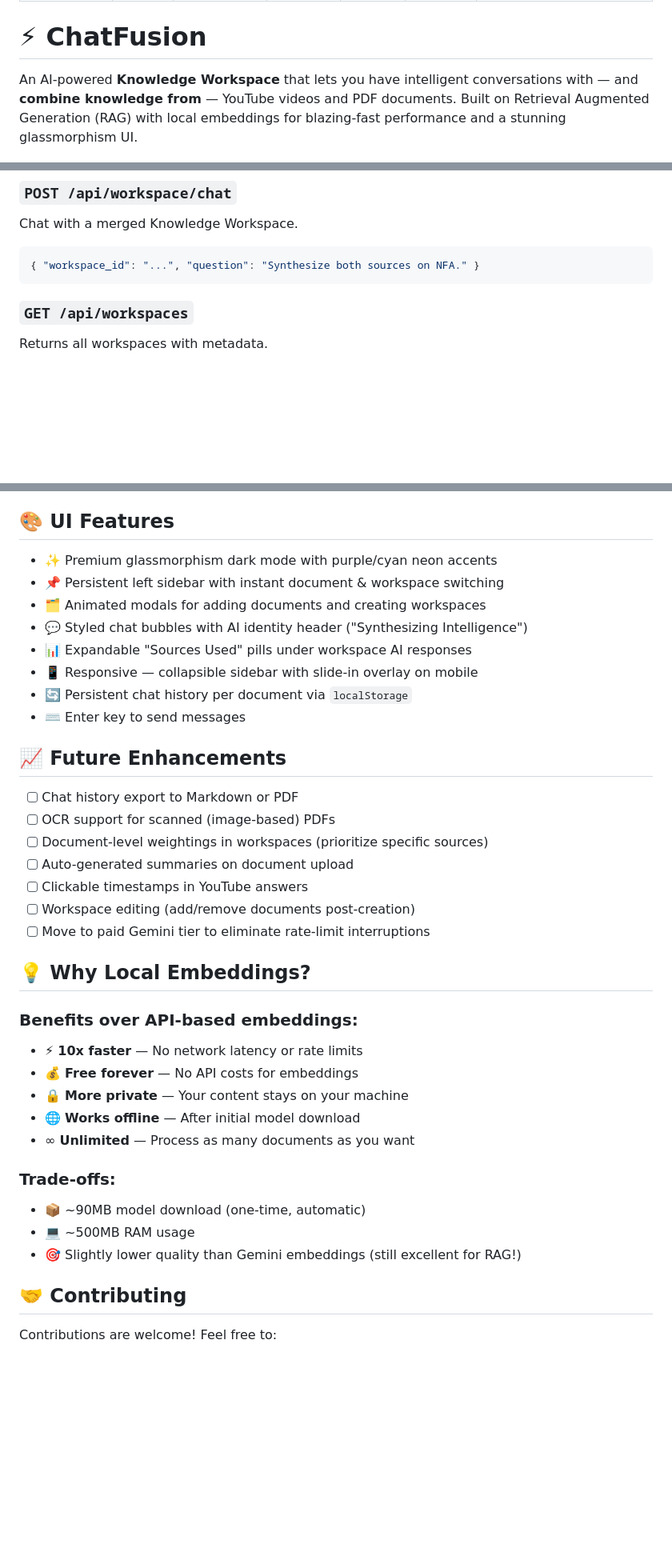
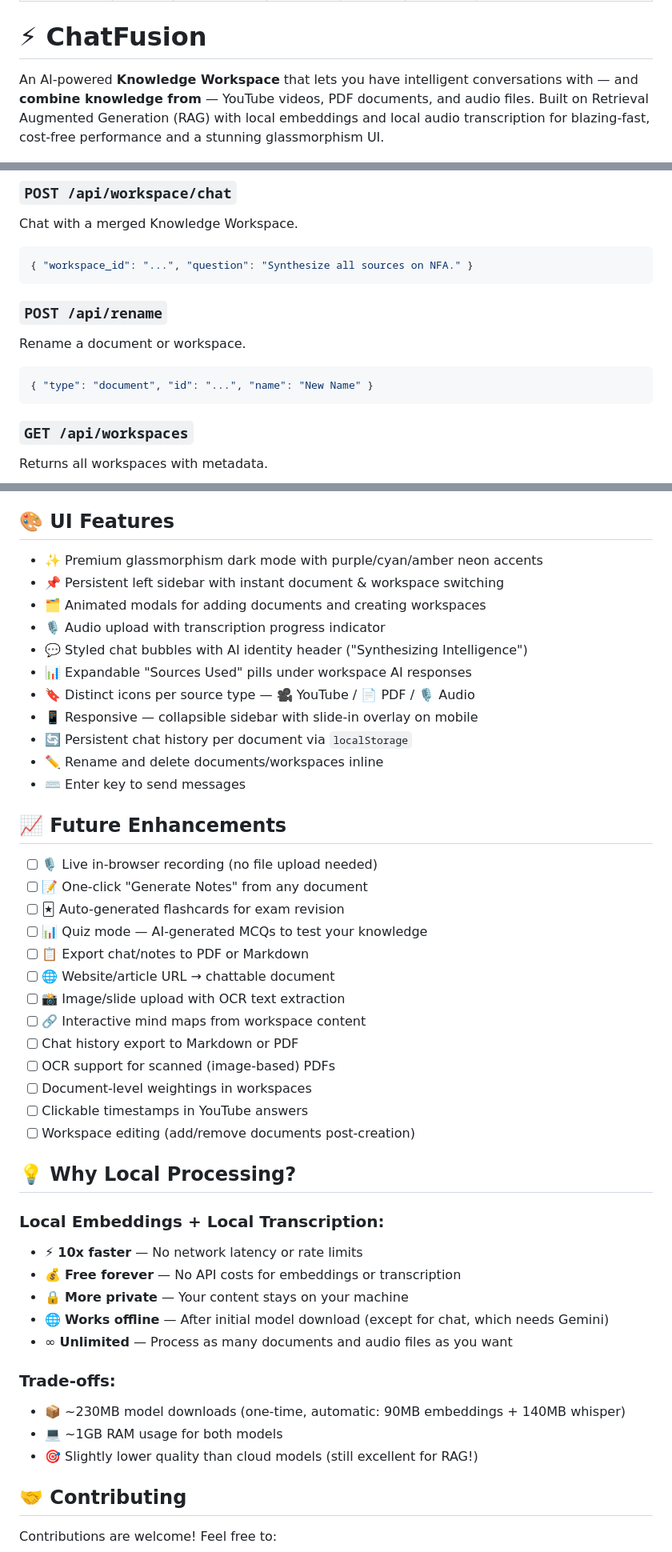
Before and after one commit to Achalnawal2745/chatFusion, a Markdown page: README.md, 3 parts joined by grey strips. Shown at 80% size. GitHub-like rendering; blank space fills up the shorter version.

````diff
--- a/README.md
+++ b/README.md
@@ -10,7 +10,7 @@ short_description: Multi-source RAG workspace
 
 # ⚡ ChatFusion
 
-An AI-powered **Knowledge Workspace** that lets you have intelligent conversations with — and **combine knowledge from** — YouTube videos and PDF documents. Built on Retrieval Augmented Generation (RAG) with local embeddings for blazing-fast performance and a stunning glassmorphism UI.
+An AI-powered **Knowledge Workspace** that lets you have intelligent conversations with — and **combine knowledge from** — YouTube videos, PDF documents, and audio files. Built on Retrieval Augmented Generation (RAG) with local embeddings and local audio transcription for blazing-fast, cost-free performance and a stunning glassmorphism UI.
 
 ![Python](https://img.shields.io/badge/Python-3.8+-blue.svg)
 ![Flask](https://img.shields.io/badge/Flask-3.0+-green.svg)
@@ -301,7 +362,13 @@ Create a new Knowledge Workspace from existing documents.
 ### `POST /api/workspace/chat`
 Chat with a merged Knowledge Workspace.
 ```json
-{ "workspace_id": "...", "question": "Synthesize both sources on NFA." }
+{ "workspace_id": "...", "question": "Synthesize all sources on NFA." }
+```
+
+### `POST /api/rename`
+Rename a document or workspace.
+```json
+{ "type": "document", "id": "...", "name": "New Name" }
 ```
 
 ### `GET /api/workspaces`
@@ -315,38 +382,47 @@ Health check endpoint.
 
 ## 🎨 UI Features
 
-- ✨ Premium glassmorphism dark mode with purple/cyan neon accents
+- ✨ Premium glassmorphism dark mode with purple/cyan/amber neon accents
 - 📌 Persistent left sidebar with instant document & workspace switching
 - 🗂️ Animated modals for adding documents and creating workspaces
+- 🎙️ Audio upload with transcription progress indicator
 - 💬 Styled chat bubbles with AI identity header ("Synthesizing Intelligence")
 - 📊 Expandable "Sources Used" pills under workspace AI responses
+- 🔖 Distinct icons per source type — 🎥 YouTube / 📄 PDF / 🎙️ Audio
 - 📱 Responsive — collapsible sidebar with slide-in overlay on mobile
 - 🔄 Persistent chat history per document via `localStorage`
+- ✏️ Rename and delete documents/workspaces inline
 - ⌨️ Enter key to send messages
 
 ## 📈 Future Enhancements
 
+- [ ] 🎙️ Live in-browser recording (no file upload needed)
+- [ ] 📝 One-click "Generate Notes" from any document
+- [ ] 🃏 Auto-generated flashcards for exam revision
+- [ ] 📊 Quiz mode — AI-generated MCQs to test your knowledge
+- [ ] 📋 Export chat/notes to PDF or Markdown
+- [ ] 🌐 Website/article URL → chattable document
+- [ ] 📸 Image/slide upload with OCR text extraction
+- [ ] 🔗 Interactive mind maps from workspace content
 - [ ] Chat history export to Markdown or PDF
 - [ ] OCR support for scanned (image-based) PDFs
-- [ ] Document-level weightings in workspaces (prioritize specific sources)
-- [ ] Auto-generated summaries on document upload
+- [ ] Document-level weightings in workspaces
 - [ ] Clickable timestamps in YouTube answers
 - [ ] Workspace editing (add/remove documents post-creation)
-- [ ] Move to paid Gemini tier to eliminate rate-limit interruptions
 
-## 💡 Why Local Embeddings?
+## 💡 Why Local Processing?
 
-### Benefits over API-based embeddings:
+### Local Embeddings + Local Transcription:
 - ⚡ **10x faster** — No network latency or rate limits
-- 💰 **Free forever** — No API costs for embeddings
+- 💰 **Free forever** — No API costs for embeddings or transcription
 - 🔒 **More private** — Your content stays on your machine
-- 🌐 **Works offline** — After initial model download
-- ∞ **Unlimited** — Process as many documents as you want
+- 🌐 **Works offline** — After initial model download (except for chat, which needs Gemini)
+- ∞ **Unlimited** — Process as many documents and audio files as you want
 
 ### Trade-offs:
-- 📦 ~90MB model download (one-time, automatic)
-- 💻 ~500MB RAM usage
-- 🎯 Slightly lower quality than Gemini embeddings (still excellent for RAG!)
+- 📦 ~230MB model downloads (one-time, automatic: 90MB embeddings + 140MB whisper)
+- 💻 ~1GB RAM usage for both models
+- 🎯 Slightly lower quality than cloud models (still excellent for RAG!)
 
 ## 🤝 Contributing
 
````
Also changed, not shown: other parts of README.md (+87 -26 lines).
